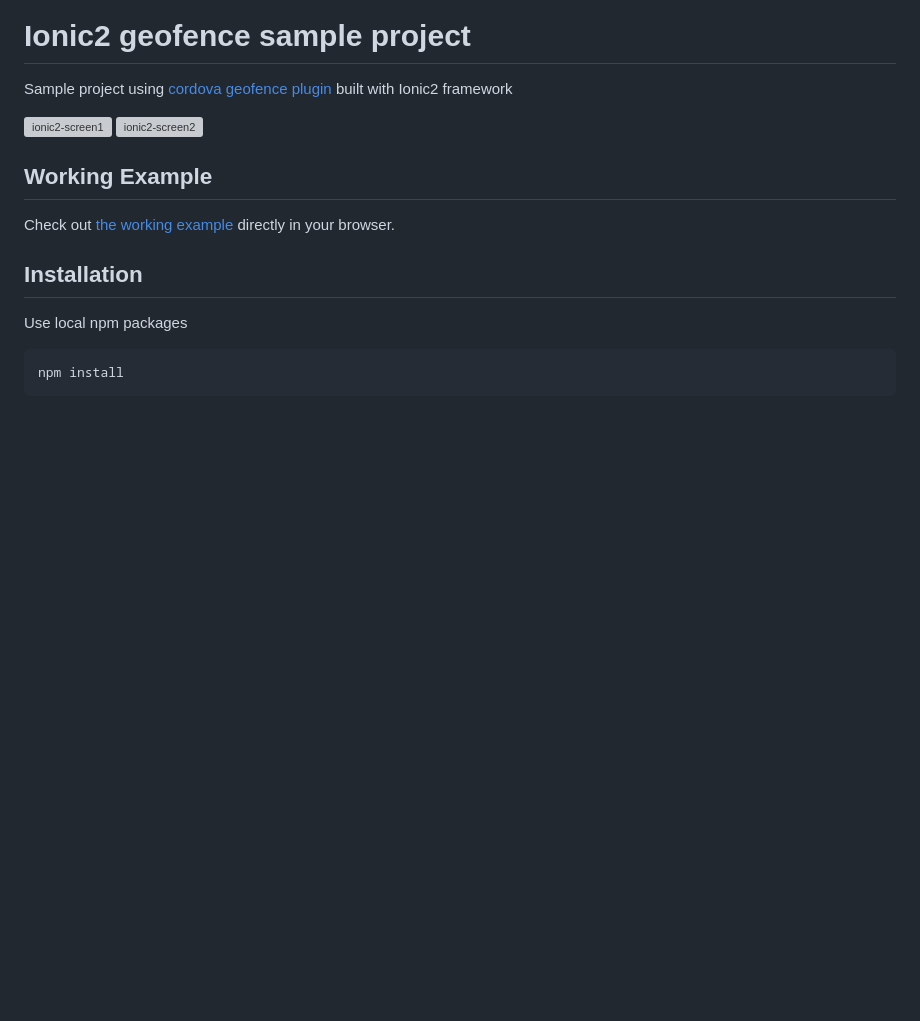
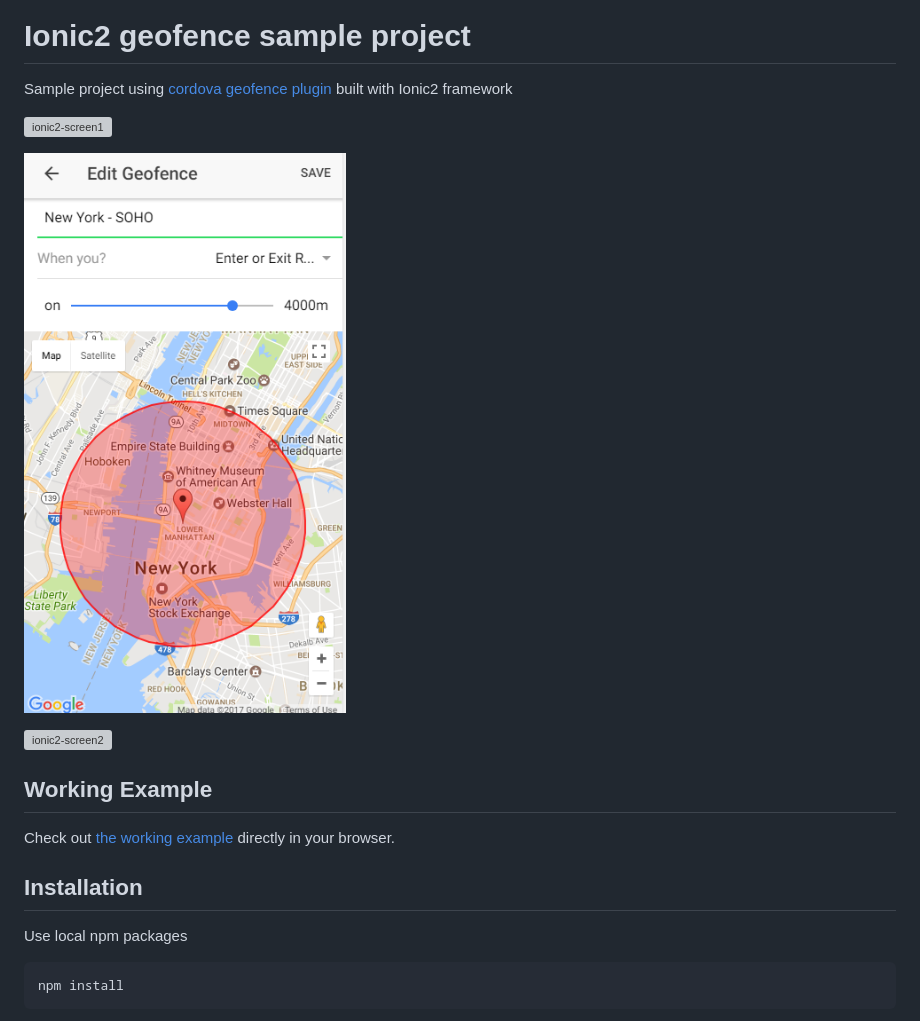
Before and after one commit to saibatta/Ionic2_Geofence_GoogleMaps, a Markdown page: README.md, the part around the change. Drawn GitHub-style; pictures changed too: resources/geofence.png (added); blank space fills up the shorter version; grey boxes are pictures that could not be loaded.

Commit message:
Ionic2 geofence Google Maps API

```diff
--- a/README.md
+++ b/README.md
@@ -3,7 +3,12 @@
 Sample project using [cordova geofence plugin](https://github.com/cowbell/cordova-plugin-geofence) built with Ionic2 framework
 
 ![ionic2-screen1](https://cloud.githubusercontent.com/assets/1286444/23096546/4d522902-f61f-11e6-8ed4-b7ddf5cbc62a.png)
+
+![ionic2-screen2](resources/geofence.png)
+
 ![ionic2-screen2](https://cloud.githubusercontent.com/assets/1286444/23096550/5a38b406-f61f-11e6-878e-e4ca09dd60a2.png)
+
+
 
 ## Working Example
 
```
Also changed, not shown: 2 other files.
